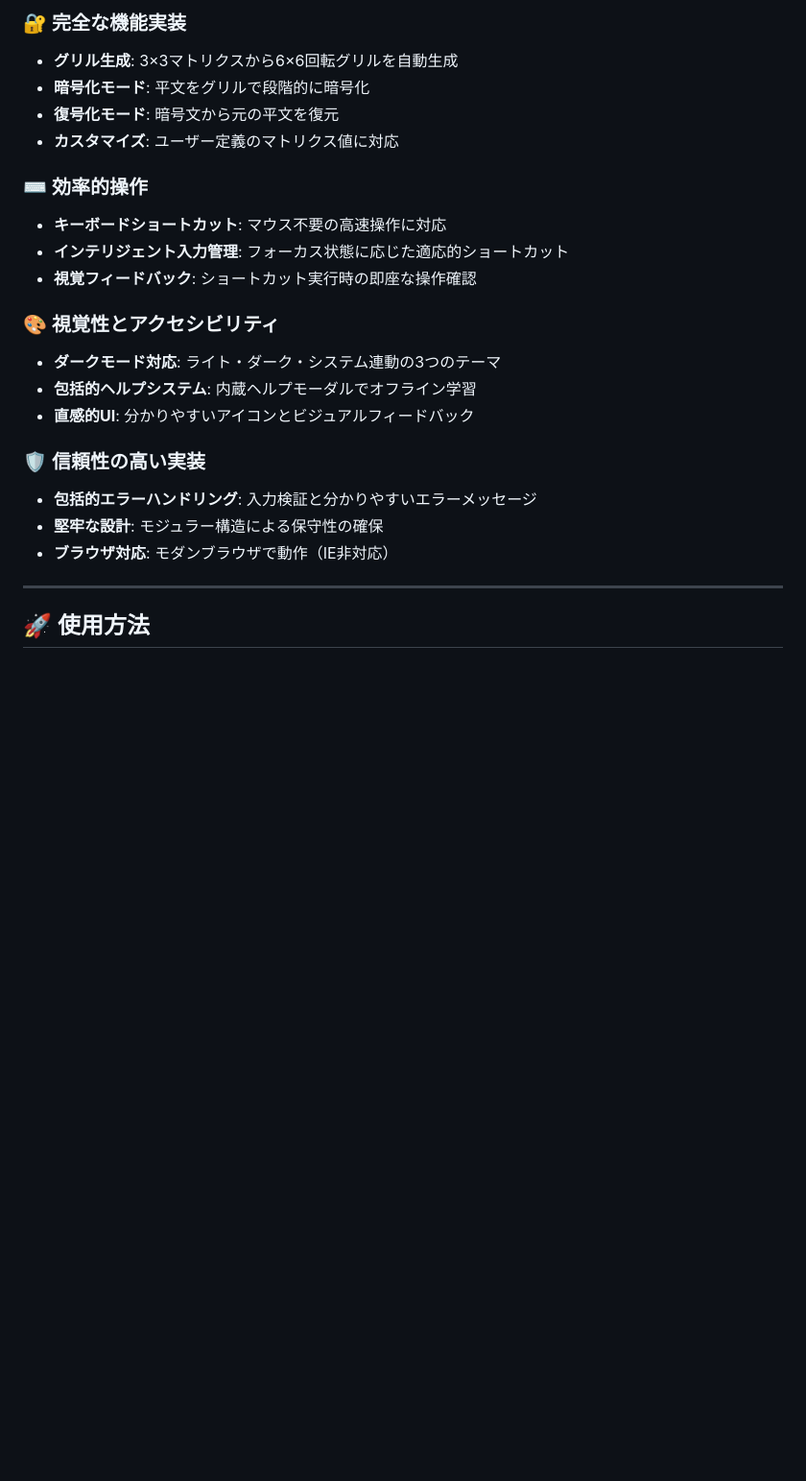
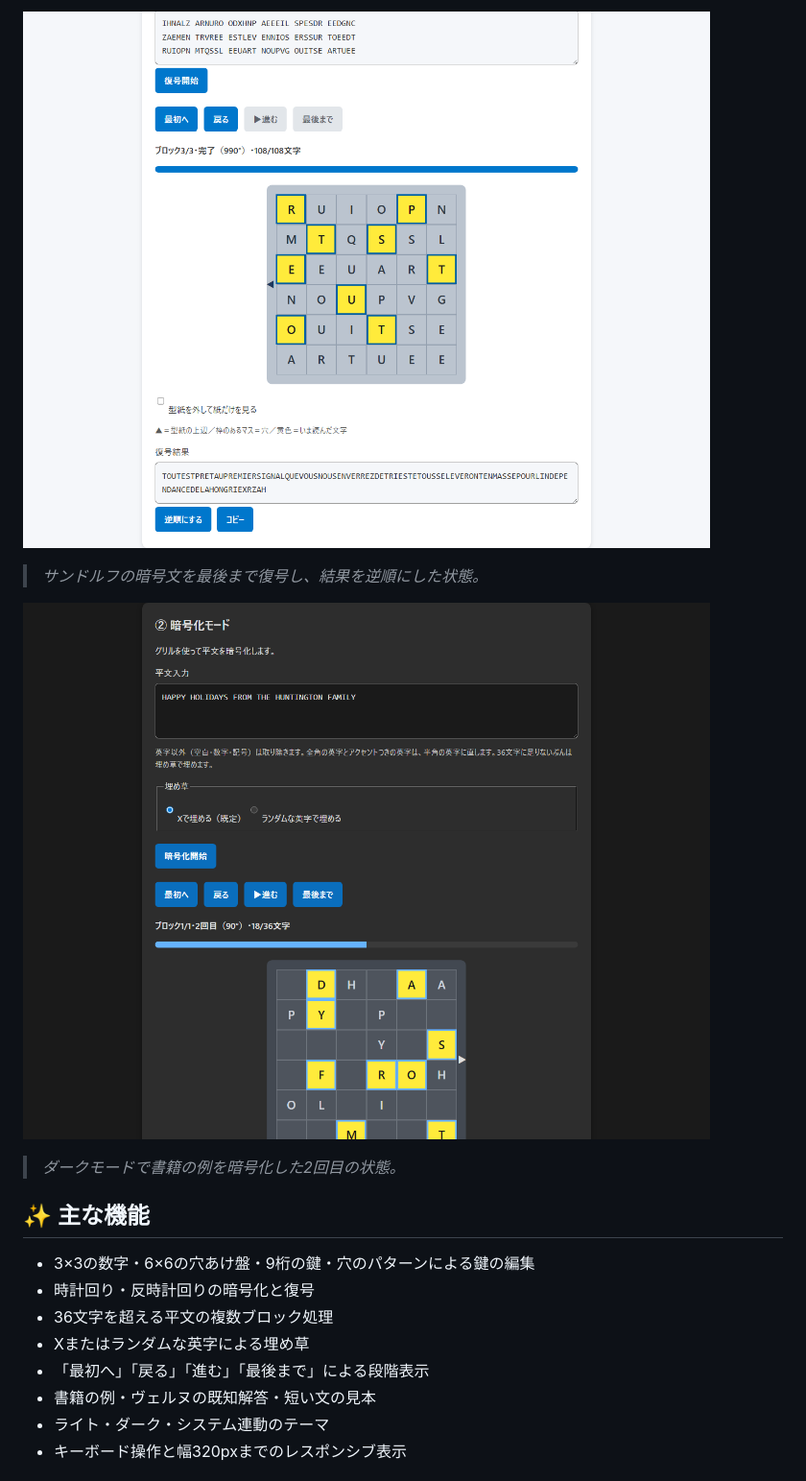
Before and after one commit to ipusiron/grille-cipherlab, a Markdown page: README.md, the part around one of its changes. Shown at 96% size. Drawn GitHub-style; pictures changed too: assets/screenshot3.png (added), assets/screenshot4.png (added); blank space fills up the shorter version.

```diff
--- a/README.md
+++ b/README.md
@@ -71,26 +60,20 @@ hub: true
 
-### 🔐 完全な機能実装
-- **グリル生成**: 3×3マトリクスから6×6回転グリルを自動生成
-- **暗号化モード**: 平文をグリルで段階的に暗号化
-- **復号化モード**: 暗号文から元の平文を復元
-- **カスタマイズ**: ユーザー定義のマトリクス値に対応
+![復号タブ](assets/screenshot3.png)
 
-### ⌨️ 効率的操作
-- **キーボードショートカット**: マウス不要の高速操作に対応
-- **インテリジェント入力管理**: フォーカス状態に応じた適応的ショートカット
-- **視覚フィードバック**: ショートカット実行時の即座な操作確認
+> *サンドルフの暗号文を最後まで復号し、結果を逆順にした状態。*
 
-### 🎨 視覚性とアクセシビリティ
-- **ダークモード対応**: ライト・ダーク・システム連動の3つのテーマ
-- **包括的ヘルプシステム**: 内蔵ヘルプモーダルでオフライン学習
-- **直感的UI**: 分かりやすいアイコンとビジュアルフィードバック
+![ダークモード](assets/screenshot4.png)
 
-### 🛡️ 信頼性の高い実装
-- **包括的エラーハンドリング**: 入力検証と分かりやすいエラーメッセージ
-- **堅牢な設計**: モジュラー構造による保守性の確保
-- **ブラウザ対応**: モダンブラウザで動作（IE非対応）
+> *ダークモードで書籍の例を暗号化した2回目の状態。*
 
----
+## ✨ 主な機能
 
-## 🚀 使用方法
+- 3×3の数字・6×6の穴あけ盤・9桁の鍵・穴のパターンによる鍵の編集
+- 時計回り・反時計回りの暗号化と復号
+- 36文字を超える平文の複数ブロック処理
+- Xまたはランダムな英字による埋め草
+- 「最初へ」「戻る」「進む」「最後まで」による段階表示
+- 書籍の例・ヴェルヌの既知解答・短い文の見本
+- ライト・ダーク・システム連動のテーマ
+- キーボード操作と幅320pxまでのレスポンシブ表示
 
```
Also changed, not shown: other parts of README.md (+159 -242 lines), CLAUDE.md (+42 -52 lines), technical_info.md (+56 -119 lines), assets/grille_generation_mode.png (deleted), assets/screenshot.png (added), assets/screenshot2.png (added), 2 other files.
